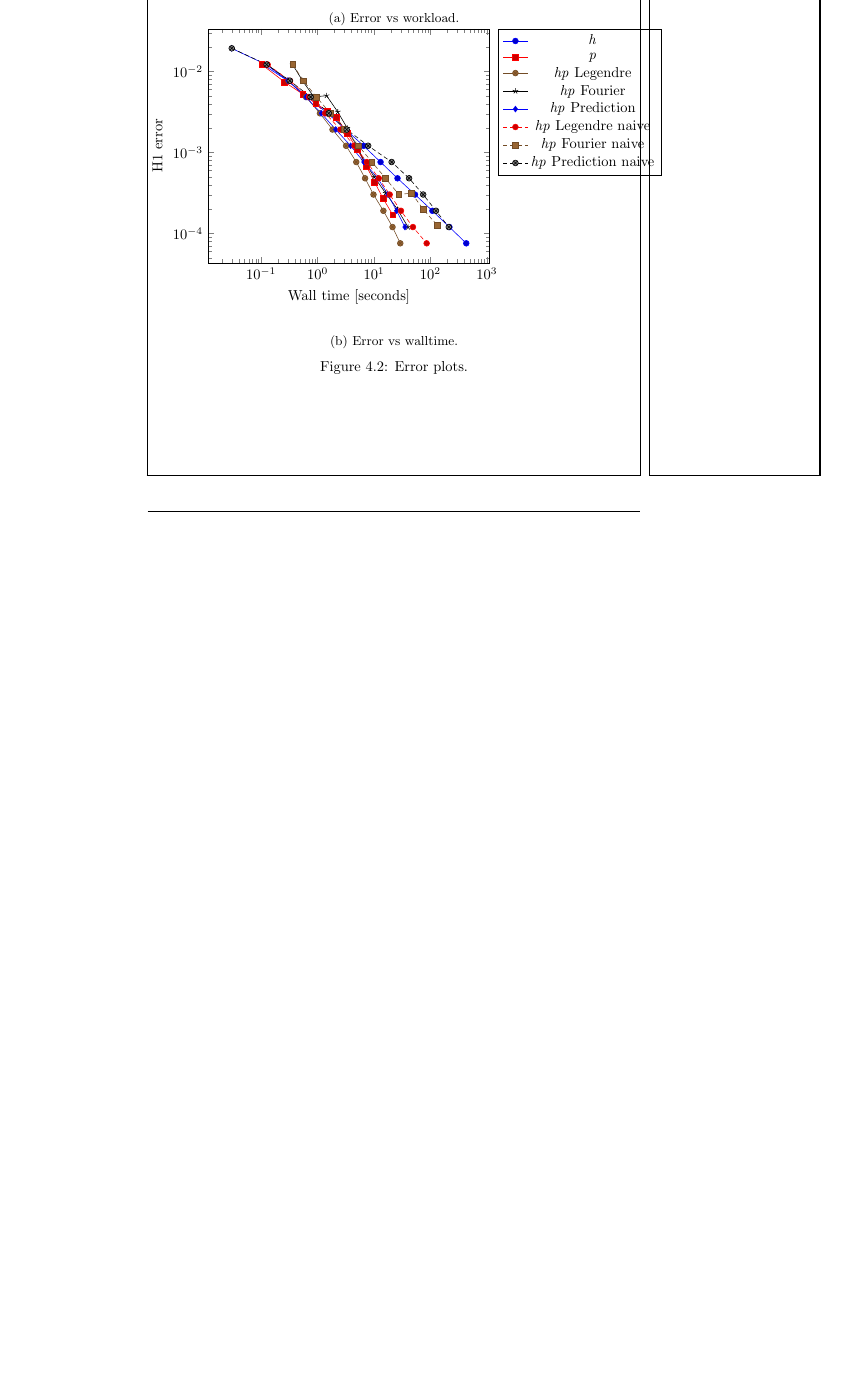
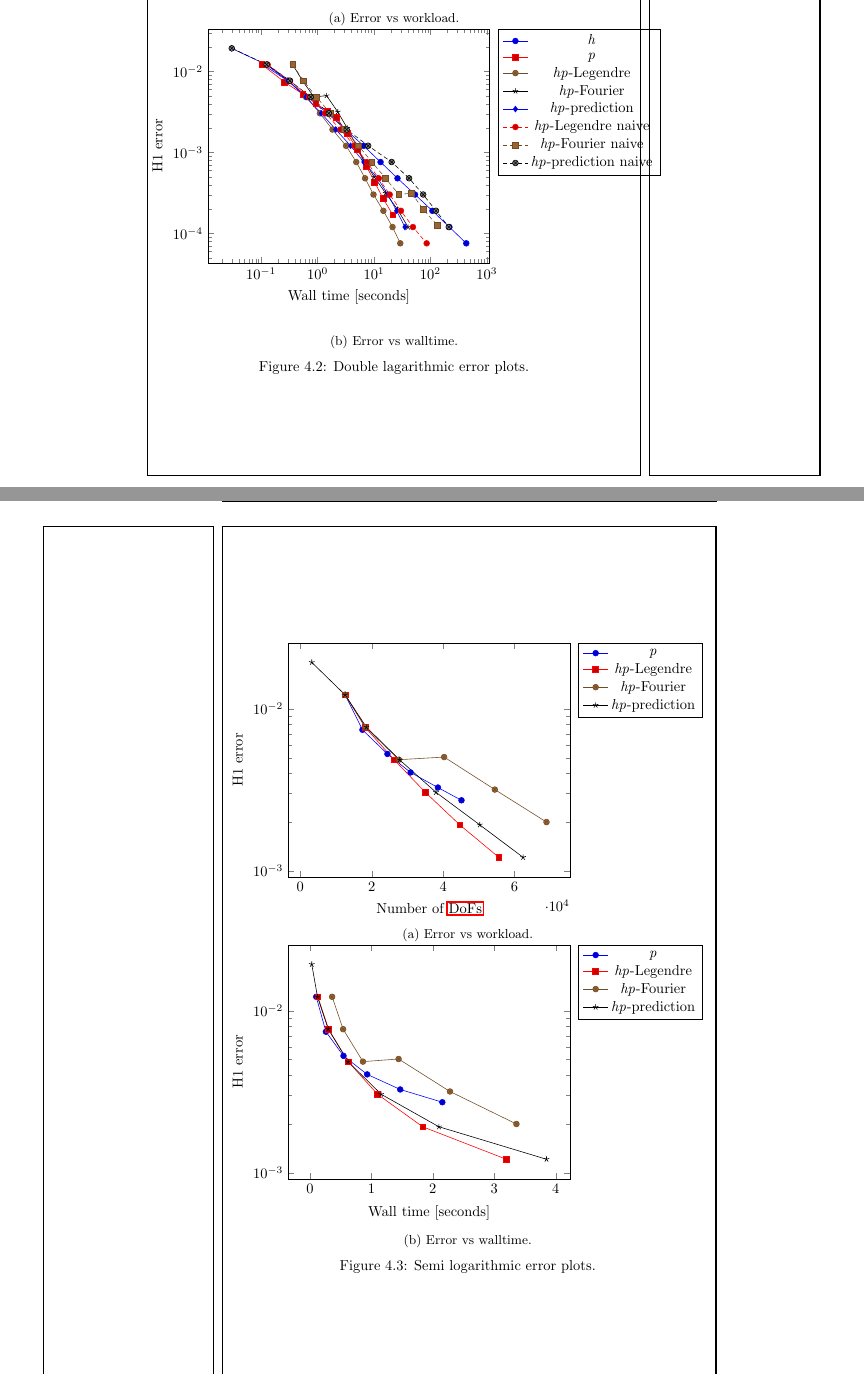
Before and after one commit to marcfehling/phd, a LaTeX thesis (dissertation.tex, which reads chapters/results/error.tex, figures/results/errorexpwalltime.tex, figures/results/errorexpworkload.tex): part of page 41 of 53 before the commit and two parts of pages 41 and 42 of 55 after it, the two joined at a grey line, cut so that both start at the same text, the shorter picture padded with empty space. Compiled offline with pdfLaTeX.

Commit message:
Updated data and plots.

```diff
--- a/chapters/results/error.tex
+++ b/chapters/results/error.tex
@@ -16,6 +16,23 @@ Text.
   \caption{Error vs walltime.}
   \label{fig:errorwalltime}
 \end{subfigure}
-\caption{Error plots.}
+\caption{Double lagarithmic error plots.}
 \label{fig:error}
 \end{figure}
+
+\begin{figure}
+\begin{subfigure}{1\textwidth}
+  \centering
+  \input{figures/results/errorexpworkload}
+  \caption{Error vs workload.}
+  \label{fig:errorexpworkload}
+\end{subfigure}
+\begin{subfigure}{1\textwidth}
+  \centering
+  \input{figures/results/errorexpwalltime}
+  \caption{Error vs walltime.}
+  \label{fig:errorexpwalltime}
+\end{subfigure}
+\caption{Semi logarithmic error plots.}
+\label{fig:errorexp}
+\end{figure}
--- a/dissertation.tex
+++ b/dissertation.tex
@@ -23,6 +24,16 @@
 }
 % makes \addlegendimage available (typically only available within an axis environment):
 \def\addlegendimage{\csname pgfplots@addlegendimage\endcsname}
+
+% Style to select only points from #1 to #2 (inclusive)
+% see: https://tex.stackexchange.com/questions/199376/how-to-plot-the-first-n-rows-of-a-table-using-pgfplots
+\pgfplotsset{select coords between index/.style 2 args={
+  x filter/.code={
+    \ifnum\coordindex<#1\def\pgfmathresult{}\fi
+    \ifnum\coordindex>#2\def\pgfmathresult{}\fi
+  }
+}}
+
 
 % ----- formatting -----
 \usepackage{titling}
--- /dev/null
+++ b/figures/results/errorexpwalltime.tex
@@ -0,0 +1,32 @@
+\begin{tikzpicture}
+\begin{semilogyaxis}[
+  xlabel=Wall time {[seconds]},
+  ylabel=H1 error,
+  legend pos=outer north east]
+%\addplot table [y=H1 error, x=walltime, col sep=comma] {data/error/h.csv};
+%\addlegendentry{\h};
+
+\addplot table [y=H1 error, x=walltime, col sep=comma, select coords between index={0}{5}] {data/error/p.csv};
+\addlegendentry{\p};
+
+\addplot table [y=H1 error, x=walltime, col sep=comma, select coords between index={0}{5}] {data/error/hp-legendre.csv};
+\addlegendentry{\hp{}-Legendre};
+
+\addplot table [y=H1 error, x=walltime, col sep=comma, select coords between index={0}{5}] {data/error/hp-fourier.csv};
+\addlegendentry{\hp{}-Fourier};
+
+\addplot table [y=H1 error, x=walltime, col sep=comma, select coords between index={0}{6}] {data/error/hp-prediction.csv};
+\addlegendentry{\hp{}-prediction};
+
+%\addplot table [y=H1 error, x=walltime, col sep=comma] {data/error/hp-legendre-naive.csv};
+%\addlegendentry{\hp{}-Legendre naive};
+%
+%\addplot table [y=H1 error, x=walltime, col sep=comma] {data/error/hp-fourier-naive.csv};
+%\addlegendentry{\hp{}-Fourier naive};
+%
+%\addplot table [y=H1 error, x=walltime, col sep=comma] {data/error/hp-prediction-naive.csv};
+%\addlegendentry{\hp{}-prediction naive};
+
+%\addplot[very thick, samples=100, domain=0.1:5] {10^(-2)*exp(10^(0)*(-x+0.1))}; % {10^(-4)*(-x+10000)};
+\end{semilogyaxis}
+\end{tikzpicture}
--- /dev/null
+++ b/figures/results/errorexpworkload.tex
@@ -0,0 +1,33 @@
+\begin{tikzpicture}
+\begin{semilogyaxis}[
+%  scale only axis,
+  xlabel=Number of \glspl{dof},
+  ylabel=H1 error,
+  legend pos=outer north east]
+%\addplot table [y=H1 error, x=ndofs, col sep=comma] {data/error/h.csv};
+%\addlegendentry{\h};
+
+\addplot table [y=H1 error, x=ndofs, col sep=comma, select coords between index={0}{5}] {data/error/p.csv};
+\addlegendentry{\p};
+
+\addplot table [y=H1 error, x=ndofs, col sep=comma, select coords between index={0}{5}] {data/error/hp-legendre.csv};
+\addlegendentry{\hp{}-Legendre};
+
+\addplot table [y=H1 error, x=ndofs, col sep=comma, select coords between index={0}{5}] {data/error/hp-fourier.csv};
+\addlegendentry{\hp{}-Fourier};
+
+\addplot table [y=H1 error, x=ndofs, col sep=comma, select coords between index={0}{6}] {data/error/hp-prediction.csv};
+\addlegendentry{\hp{}-prediction};
+
+%\addplot table [y=H1 error, x=ndofs, col sep=comma] {data/error/hp-legendre-naive.csv};
+%\addlegendentry{\hp{}-Legendre naive};
+%
+%\addplot table [y=H1 error, x=ndofs, col sep=comma] {data/error/hp-fourier-naive.csv};
+%\addlegendentry{\hp{}-Fourier naive};
+%
+%\addplot table [y=H1 error, x=ndofs, col sep=comma] {data/error/hp-prediction-naive.csv};
+%\addlegendentry{\hp{}-prediction naive};
+
+%\addplot[very thick, samples=100, domain=10000:50000] {10^(-2)*exp(10^(-3.9)*(-x+10000))}; % {10^(-4)*(-x+10000)};
+\end{semilogyaxis}
+\end{tikzpicture}
--- a/figures/results/errorwalltime.tex
+++ b/figures/results/errorwalltime.tex
@@ -10,21 +10,21 @@
 \addlegendentry{\p};
 
 \addplot table [y=H1 error, x=walltime, col sep=comma] {data/error/hp-legendre.csv};
-\addlegendentry{\hp{} Legendre};
+\addlegendentry{\hp{}-Legendre};
 
 \addplot table [y=H1 error, x=walltime, col sep=comma] {data/error/hp-fourier.csv};
-\addlegendentry{\hp{} Fourier};
+\addlegendentry{\hp{}-Fourier};
 
 \addplot table [y=H1 error, x=walltime, col sep=comma] {data/error/hp-prediction.csv};
-\addlegendentry{\hp{} Prediction};
+\addlegendentry{\hp{}-prediction};
 
 \addplot table [y=H1 error, x=walltime, col sep=comma] {data/error/hp-legendre-naive.csv};
-\addlegendentry{\hp{} Legendre naive};
+\addlegendentry{\hp{}-Legendre naive};
 
 \addplot table [y=H1 error, x=walltime, col sep=comma] {data/error/hp-fourier-naive.csv};
-\addlegendentry{\hp{} Fourier naive};
+\addlegendentry{\hp{}-Fourier naive};
 
 \addplot table [y=H1 error, x=walltime, col sep=comma] {data/error/hp-prediction-naive.csv};
-\addlegendentry{\hp{} Prediction naive};
+\addlegendentry{\hp{}-prediction naive};
 \end{loglogaxis}
 \end{tikzpicture}
```
Also changed, not shown: data/strong/strong-nrefs10.csv (added, +9 -0 lines), data/strong/strong-nrefs10_withoutlarge.csv (deleted, +0 -9 lines), data/strong/strong-nrefs12.csv (added, +8 -0 lines), data/strong/strong-nrefs12_withoutlarge.csv (deleted, +0 -6 lines), figures/results/errorworkload.tex (+8 -6 lines), figures/results/strong-nrefs10.tex (+6 -6 lines), figures/results/strong-nrefs12.tex (+6 -6 lines), dissertation.tex (3 more changed lines).
